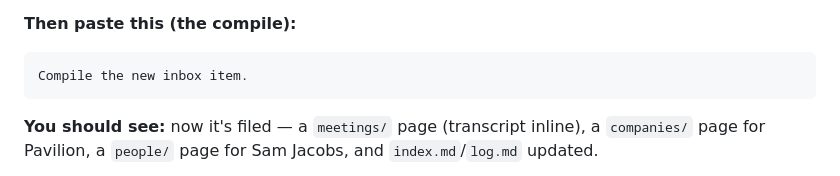
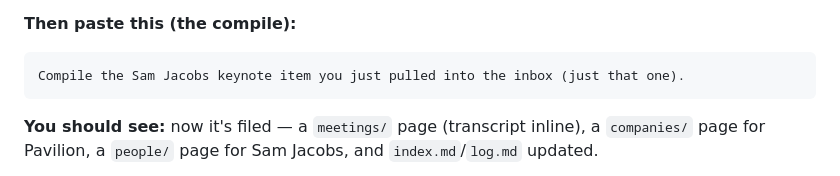
Before and after one commit to modelguide/gtm-week-workshop, a Markdown page: WORKSHOP.md, the part around the change. Drawn GitHub-style.

Commit message:
Step 5b: name the pulled item in the compile prompt (remove whole-inbox ambiguity)
Validation found "Compile the new inbox item" could be read as the whole inbox.
Name it ("the Sam Jacobs keynote you just pulled, just that one") so it's
unambiguous which item to compile.

Co-Authored-By: Claude Opus 4.8 (1M context) <noreply@anthropic.com>

````diff
--- a/WORKSHOP.md
+++ b/WORKSHOP.md
@@ -249,7 +249,7 @@ changed** — no new brain pages yet.
 
 **Then paste this (the compile):**
 ```
-Compile the new inbox item.
+Compile the Sam Jacobs keynote item you just pulled into the inbox (just that one).
 ```
 
 **You should see:** now it's filed — a `meetings/` page (transcript inline), a `companies/` page for
````
